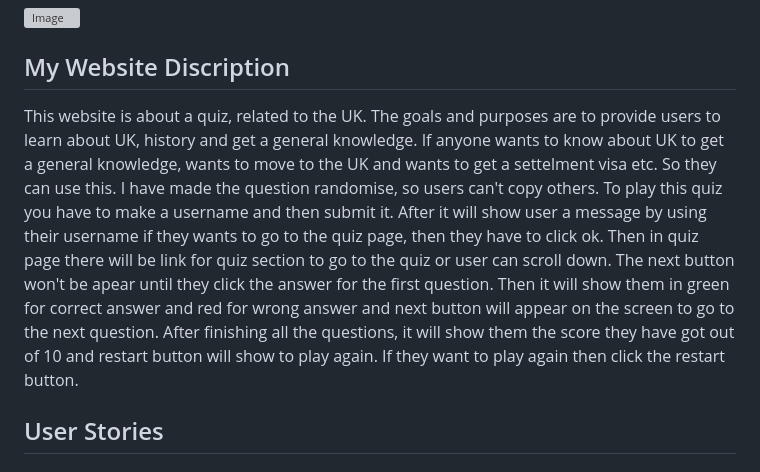
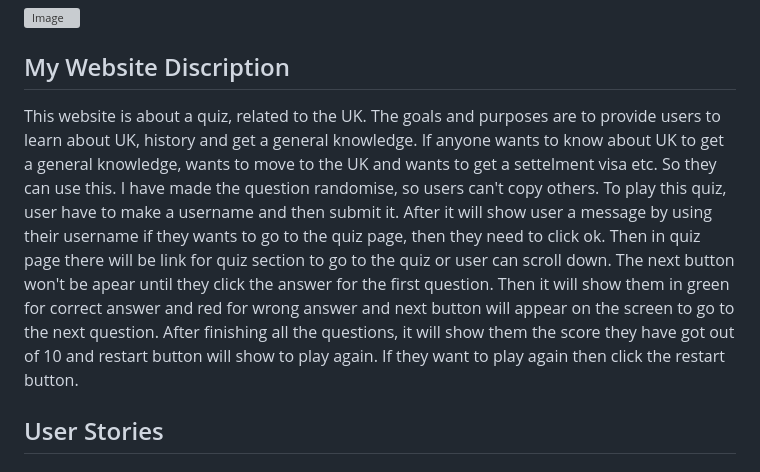
Before and after one commit to Sultana-akther20/project-quiz, a Markdown page: README.md, the part around the change. GitHub-like rendering; grey boxes are pictures that could not be loaded.

Commit message:
save all the pages

```diff
--- a/README.md
+++ b/README.md
@@ -5,7 +5,7 @@
 ![Image](https://github.com/user-attachments/assets/37ec7494-d26e-44cf-b645-f9e40a935f1e)
 
 ## My Website Discription
-This website is about a quiz, related to the UK. The goals and purposes are to provide users to learn about UK, history and get a general knowledge. If anyone wants to know about UK to get a general knowledge, wants to move to the UK and wants to get a settelment visa etc. So they can use this. I have made the question randomise, so users can't copy others. To play this quiz you have to make a username and then submit it. After it will show user a message by using their username if they wants to go to the quiz page, then they have to click ok. Then in quiz page there will be link for quiz section to go to the quiz or user can scroll down. The next button won't be apear until they click the answer for the first question. Then it will show them in green for correct answer and red for wrong answer and next button will appear on the screen to go to the next question. After finishing all the questions, it will show them the score they have got out of 10 and restart button will show to play again. If they want to play again then click the restart button.
+This website is about a quiz, related to the UK. The goals and purposes are to provide users to learn about UK, history and get a general knowledge. If anyone wants to know about UK to get a general knowledge, wants to move to the UK and wants to get a settelment visa etc. So they can use this. I have made the question randomise, so users can't copy others. To play this quiz, user have to make a username and then submit it. After it will show user a message by using their username if they wants to go to the quiz page, then they need to click ok. Then in quiz page there will be link for quiz section to go to the quiz or user can scroll down. The next button won't be apear until they click the answer for the first question. Then it will show them in green for correct answer and red for wrong answer and next button will appear on the screen to go to the next question. After finishing all the questions, it will show them the score they have got out of 10 and restart button will show to play again. If they want to play again then click the restart button.
 
 ## User Stories
 ### User
```
